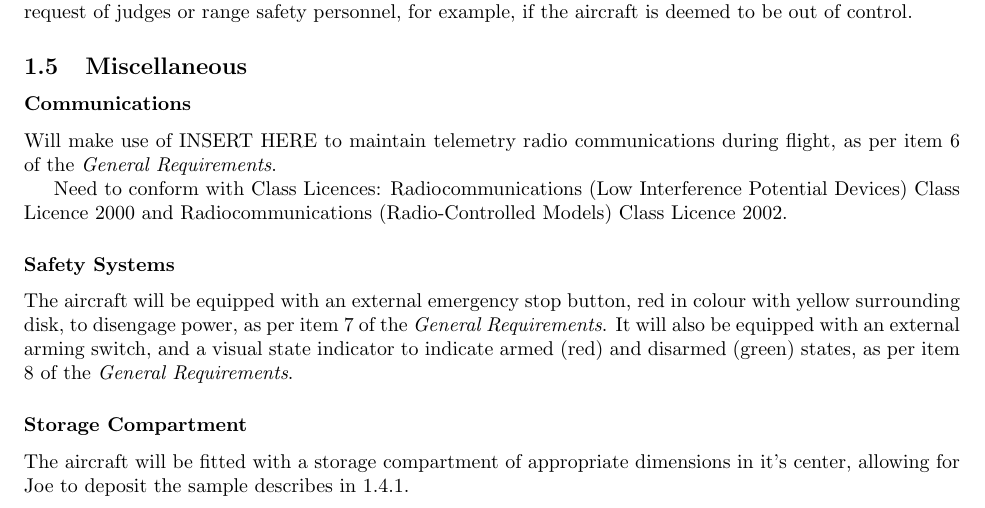
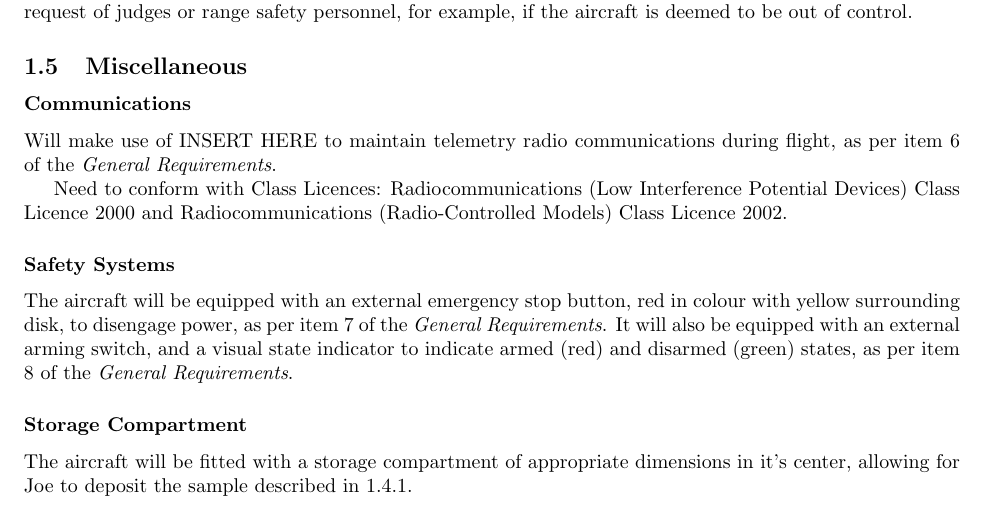
Before and after one commit to MDB22/OC-D1, a LaTeX document (Latex/D1.tex, which reads Latex/misc.tex): part of page 3 of 4, cut so that both start at the same text. Compiled offline with pdfLaTeX.

Commit message:
Update misc.tex
typo fix

```diff
--- a/Latex/misc.tex
+++ b/Latex/misc.tex
@@ -7,7 +7,7 @@ Need to conform with Class Licences: Radiocommunications (Low Interference Poten
 The aircraft will be equipped with an external emergency stop button, red in colour with yellow surrounding disk, to disengage power, as per item 7 of the \textit{General Requirements}. It will also be equipped with an external arming switch, and a visual state indicator to indicate armed (red) and disarmed (green) states, as per item 8 of the \textit{General Requirements}.
 
 \subsubsection*{Storage Compartment}
-The aircraft will be fitted with a storage compartment of appropriate dimensions in it's center, allowing for Joe to deposit the sample describes in 1.4.1.
+The aircraft will be fitted with a storage compartment of appropriate dimensions in it's center, allowing for Joe to deposit the sample described in 1.4.1.
 
 \subsubsection*{Mission Display}
 The ground station will make use of Ardupilot \href{http://planner.ardupilot.com/}{Mission Planner} to provide a graphical display and data feed of the aircraft's mission, per 3.2.2. In addition, bespoke software will be developed to visualise the data sent back by the aircraft.
```
